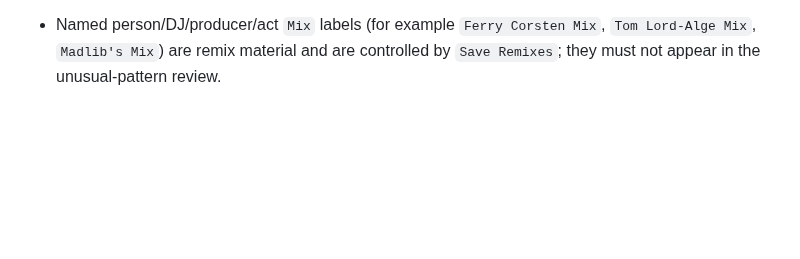
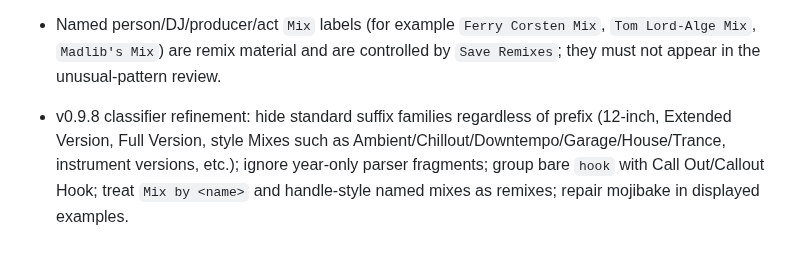
Before and after one commit to karpuzikov/userscripts, a Markdown page: audio-tools/discography-torrent-project/PROJECT.md, the part around the change. Drawn GitHub-style; blank space fills up the shorter version.

Commit message:
Document v0.9.8 pattern refinement

```diff
--- a/audio-tools/discography-torrent-project/PROJECT.md
+++ b/audio-tools/discography-torrent-project/PROJECT.md
@@ -401,3 +401,5 @@ Next stage after this: metadata/tag normalization using the shared Picard rules.
 - A second mastering/pressing-tolerant Chromaprint threshold handles near-identical-duration copies of the same recording without using filenames/titles.
 - A final redundancy-prune pass removes selected singles/EPs that add no wanted audio when equal-or-better retained sources already cover them.
 - Named person/DJ/producer/act `Mix` labels (for example `Ferry Corsten Mix`, `Tom Lord-Alge Mix`, `Madlib's Mix`) are remix material and are controlled by `Save Remixes`; they must not appear in the unusual-pattern review.
+
+- v0.9.8 classifier refinement: hide standard suffix families regardless of prefix (12-inch, Extended Version, Full Version, style Mixes such as Ambient/Chillout/Downtempo/Garage/House/Trance, instrument versions, etc.); ignore year-only parser fragments; group bare `hook` with Call Out/Callout Hook; treat `Mix by <name>` and handle-style named mixes as remixes; repair mojibake in displayed examples.
```
